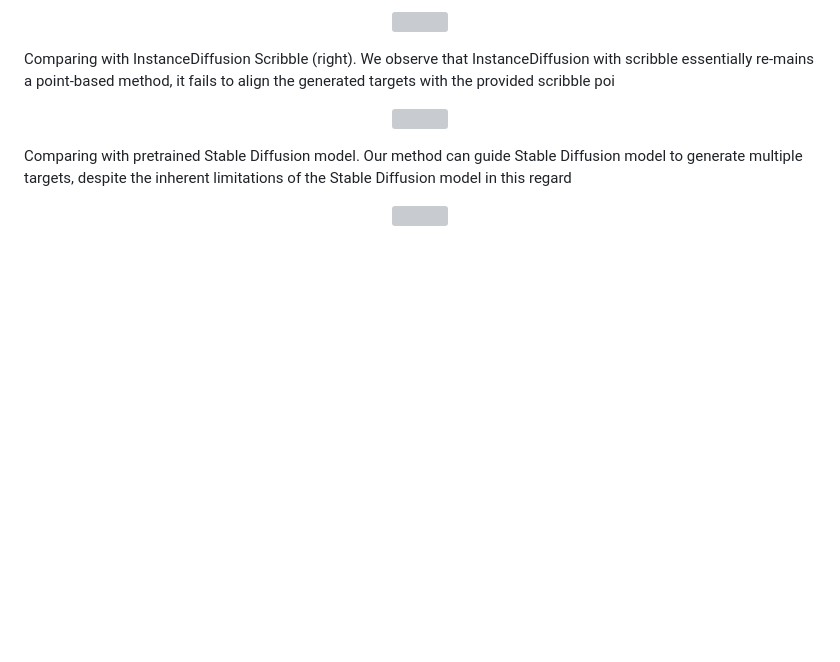
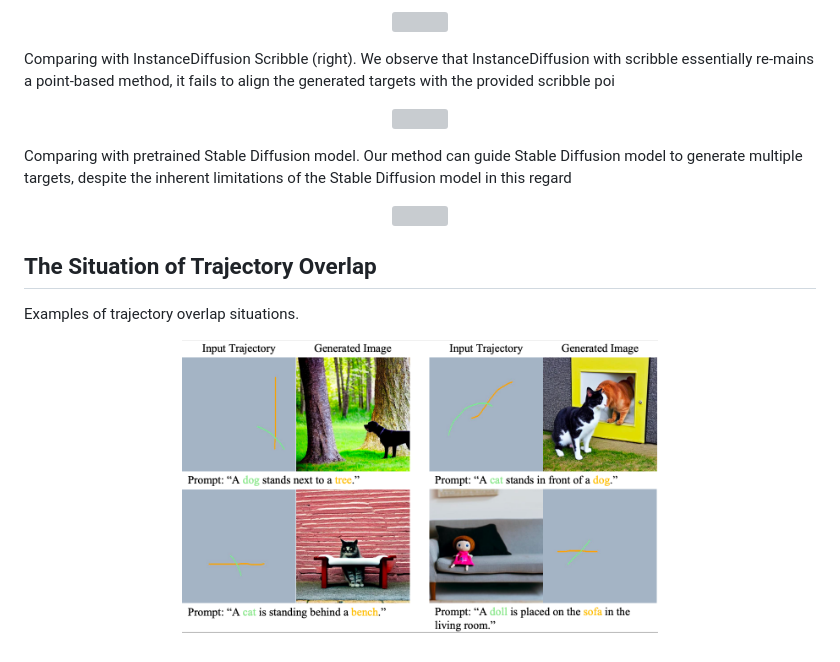
Before and after one commit to och-mac/TraDiffusion, a Markdown page: docs/visual_examples.md, the part around the change. GitHub-like rendering; pictures changed too: docs/images/overlap.png (added); blank space fills up the shorter version; grey boxes are pictures that could not be loaded.

```diff
--- a/docs/visual_examples.md
+++ b/docs/visual_examples.md
@@ -78,3 +78,11 @@ Comparing with pretrained Stable Diffusion model. Our method can guide Stable Di
 <p align="center">
   <img src="images/sd_fail.png" width=40% height=auto>
 </p>
+
+## The Situation of Trajectory Overlap
+
+Examples of trajectory overlap situations.
+
+<p align="center">
+  <img src="images/overlap.png" width=60% height=auto>
+</p>
```
Also changed, not shown: README.md (+3 -1 lines).
